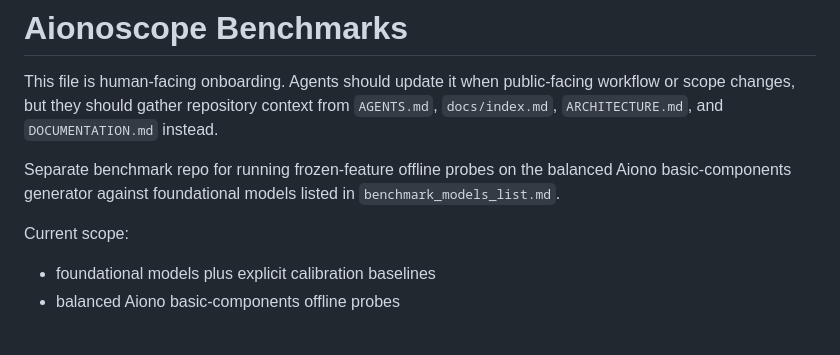
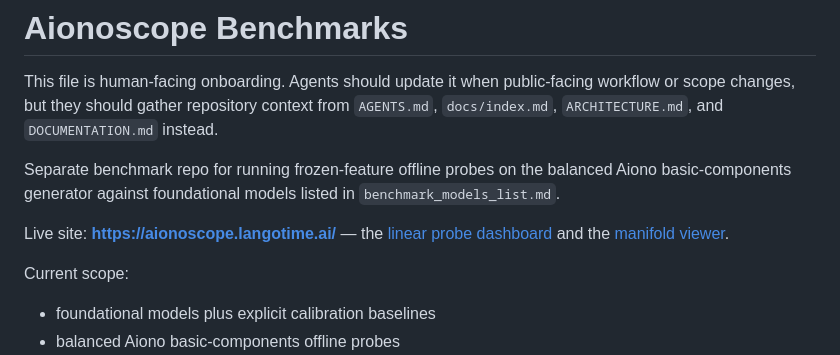
Before and after one commit to langotime/aionoscope-benchmarks, a Markdown page: README.md, the part around the change. GitHub-like rendering; blank space fills up the shorter version.

Commit message:
Link the live site from the README top
The URL was only mentioned once, deep in the artifacts list, as inline code.
The GitHub repository homepage and description fields were empty and are now
set to the live site.

```diff
--- a/README.md
+++ b/README.md
@@ -5,6 +5,10 @@ This file is human-facing onboarding. Agents should update it when public-facing
 Separate benchmark repo for running frozen-feature offline probes on the balanced
 Aiono basic-components generator against foundational models listed in
 `benchmark_models_list.md`.
+
+Live site: **<https://aionoscope.langotime.ai/>** — the
+[linear probe dashboard](https://aionoscope.langotime.ai/dashboard-v2.html) and the
+[manifold viewer](https://aionoscope.langotime.ai/manifolds.html).
 
 Current scope:
 
```
